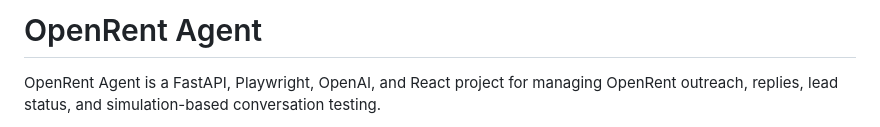
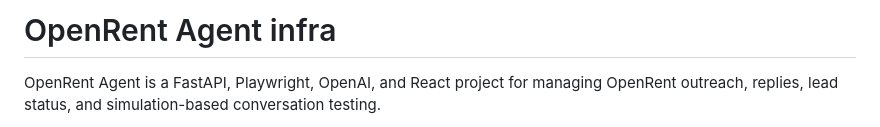
Before and after one commit to Amal642/openrent, a Markdown page: openrent-agent/README.md, the part around the change. GitHub-like rendering.

Commit message:
new design

```diff
--- a/openrent-agent/README.md
+++ b/openrent-agent/README.md
@@ -1,4 +1,4 @@
-# OpenRent Agent
+# OpenRent Agent infra
 
 OpenRent Agent is a FastAPI, Playwright, OpenAI, and React project for managing OpenRent outreach, replies, lead status, and simulation-based conversation testing.
 
```
